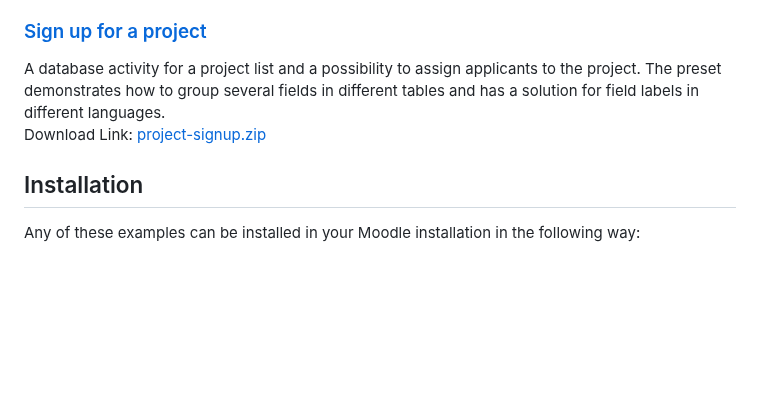
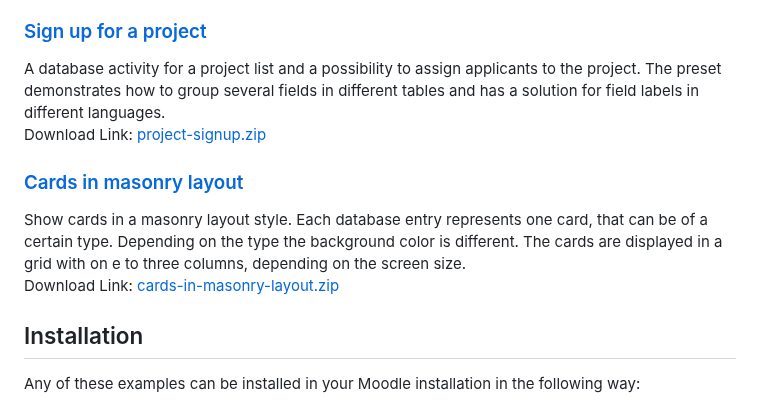
Before and after one commit to srobotta/moodle-database-presets, a Markdown page: README.md, the part around the change. Rendered like a GitHub page; blank space fills up the shorter version.

Commit message:
Add preset for cards in masonry layout

```diff
--- a/README.md
+++ b/README.md
@@ -61,6 +61,14 @@ has a solution for field labels in different languages.<br/>
 Download Link:
 <a href="https://github.com/srobotta/moodle-database-presets/raw/master/project-signup.zip" download="project-signup.zip">project-signup.zip</a>
 
+### [Cards in masonry layout](cards-in-masonry-layout)
+
+Show cards in a masonry layout style. Each database entry represents one card, that can be of
+a certain type. Depending on the type the background color is different. The cards are displayed
+in a grid with on e to three columns, depending on the screen size.<br/>
+Download Link:
+<a href="https://github.com/srobotta/moodle-database-presets/raw/master/cards-in-masonry-layout.zip" download="cards-in-masonry-layout.zip">cards-in-masonry-layout.zip</a>
+
 ## Installation
 
 Any of these examples can be installed in your Moodle installation in the
```
Also changed, not shown: cards-in-masonry-layout/README.md (added, +46 -0 lines), cards-in-masonry-layout/masonry-layout.png (added), 12 other files.
